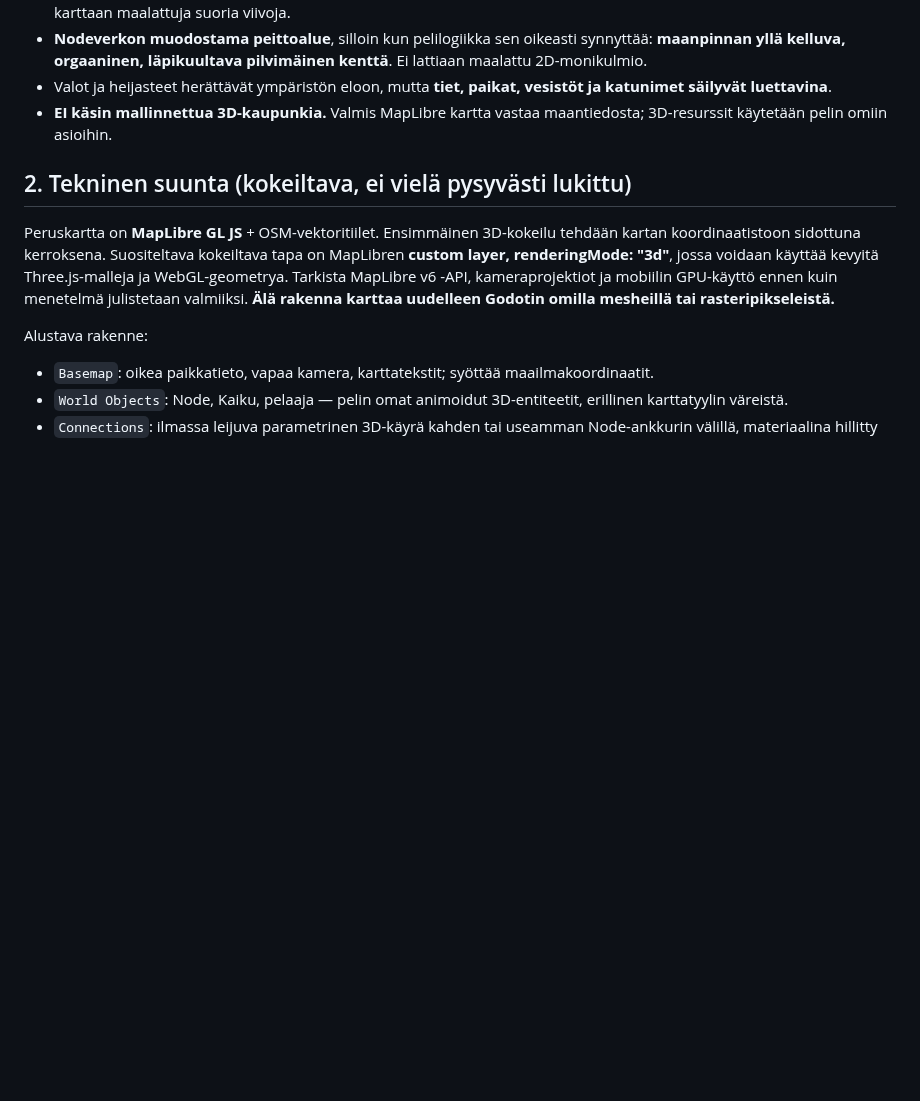
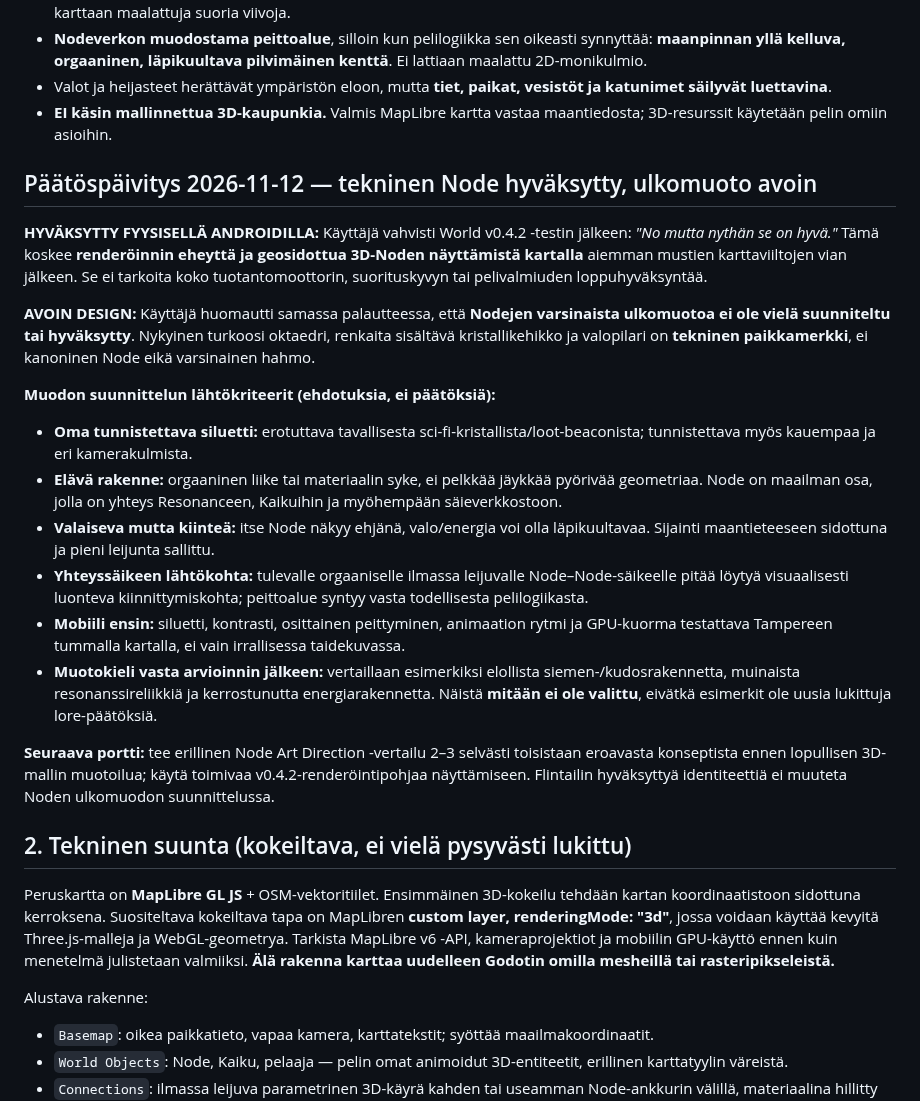
Before and after one commit to naatti21/Majakka, a Markdown page: docs/MAJAKKA-WORLD-v0.4-3D-NODES-KAIKU-SPEC.md, the part around the change. Rendered like a GitHub page; blank space fills up the shorter version.

Commit message:
docs(world): accept v0.4.2 rendering, keep Node visual identity explicitly open

```diff
--- a/docs/MAJAKKA-WORLD-v0.4-3D-NODES-KAIKU-SPEC.md
+++ b/docs/MAJAKKA-WORLD-v0.4-3D-NODES-KAIKU-SPEC.md
@@ -15,6 +15,22 @@ Käyttäjän 11.11.2026 vahvistama maailmavisio:
 - **Nodeverkon muodostama peittoalue**, silloin kun pelilogiikka sen oikeasti synnyttää: **maanpinnan yllä kelluva, orgaaninen, läpikuultava pilvimäinen kenttä**. Ei lattiaan maalattu 2D-monikulmio.
 - Valot ja heijasteet herättävät ympäristön eloon, mutta **tiet, paikat, vesistöt ja katunimet säilyvät luettavina**.
 - **EI käsin mallinnettua 3D-kaupunkia.** Valmis MapLibre kartta vastaa maantiedosta; 3D-resurssit käytetään pelin omiin asioihin.
+
+## Päätöspäivitys 2026-11-12 — tekninen Node hyväksytty, ulkomuoto avoin
+
+**HYVÄKSYTTY FYYSISELLÄ ANDROIDILLA:** Käyttäjä vahvisti World v0.4.2 -testin jälkeen: *"No mutta nythän se on hyvä."* Tämä koskee **renderöinnin eheyttä ja geosidottua 3D-Noden näyttämistä kartalla** aiemman mustien karttaviiltojen vian jälkeen. Se ei tarkoita koko tuotantomoottorin, suorituskyvyn tai pelivalmiuden loppuhyväksyntää.
+
+**AVOIN DESIGN:** Käyttäjä huomautti samassa palautteessa, että **Nodejen varsinaista ulkomuotoa ei ole vielä suunniteltu tai hyväksytty**. Nykyinen turkoosi oktaedri, renkaita sisältävä kristallikehikko ja valopilari on **tekninen paikkamerkki**, ei kanoninen Node eikä varsinainen hahmo.
+
+**Muodon suunnittelun lähtökriteerit (ehdotuksia, ei päätöksiä):**
+- **Oma tunnistettava siluetti:** erotuttava tavallisesta sci-fi-kristallista/loot-beaconista; tunnistettava myös kauempaa ja eri kamerakulmista.
+- **Elävä rakenne:** orgaaninen liike tai materiaalin syke, ei pelkkää jäykkää pyörivää geometriaa. Node on maailman osa, jolla on yhteys Resonanceen, Kaikuihin ja myöhempään säieverkkostoon.
+- **Valaiseva mutta kiinteä:** itse Node näkyy ehjänä, valo/energia voi olla läpikuultavaa. Sijainti maantieteeseen sidottuna ja pieni leijunta sallittu.
+- **Yhteyssäikeen lähtökohta:** tulevalle orgaaniselle ilmassa leijuvalle Node–Node-säikeelle pitää löytyä visuaalisesti luonteva kiinnittymiskohta; peittoalue syntyy vasta todellisesta pelilogiikasta.
+- **Mobiili ensin:** siluetti, kontrasti, osittainen peittyminen, animaation rytmi ja GPU-kuorma testattava Tampereen tummalla kartalla, ei vain irrallisessa taidekuvassa.
+- **Muotokieli vasta arvioinnin jälkeen:** vertaillaan esimerkiksi elollista siemen-/kudosrakennetta, muinaista resonanssireliikkiä ja kerrostunutta energiarakennetta. Näistä **mitään ei ole valittu**, eivätkä esimerkit ole uusia lukittuja lore-päätöksiä.
+
+**Seuraava portti:** tee erillinen Node Art Direction -vertailu 2–3 selvästi toisistaan eroavasta konseptista ennen lopullisen 3D-mallin muotoilua; käytä toimivaa v0.4.2-renderöintipohjaa näyttämiseen. Flintailin hyväksyttyä identiteettiä ei muuteta Noden ulkomuodon suunnittelussa.
 
 ## 2. Tekninen suunta (kokeiltava, ei vielä pysyvästi lukittu)
 
```
